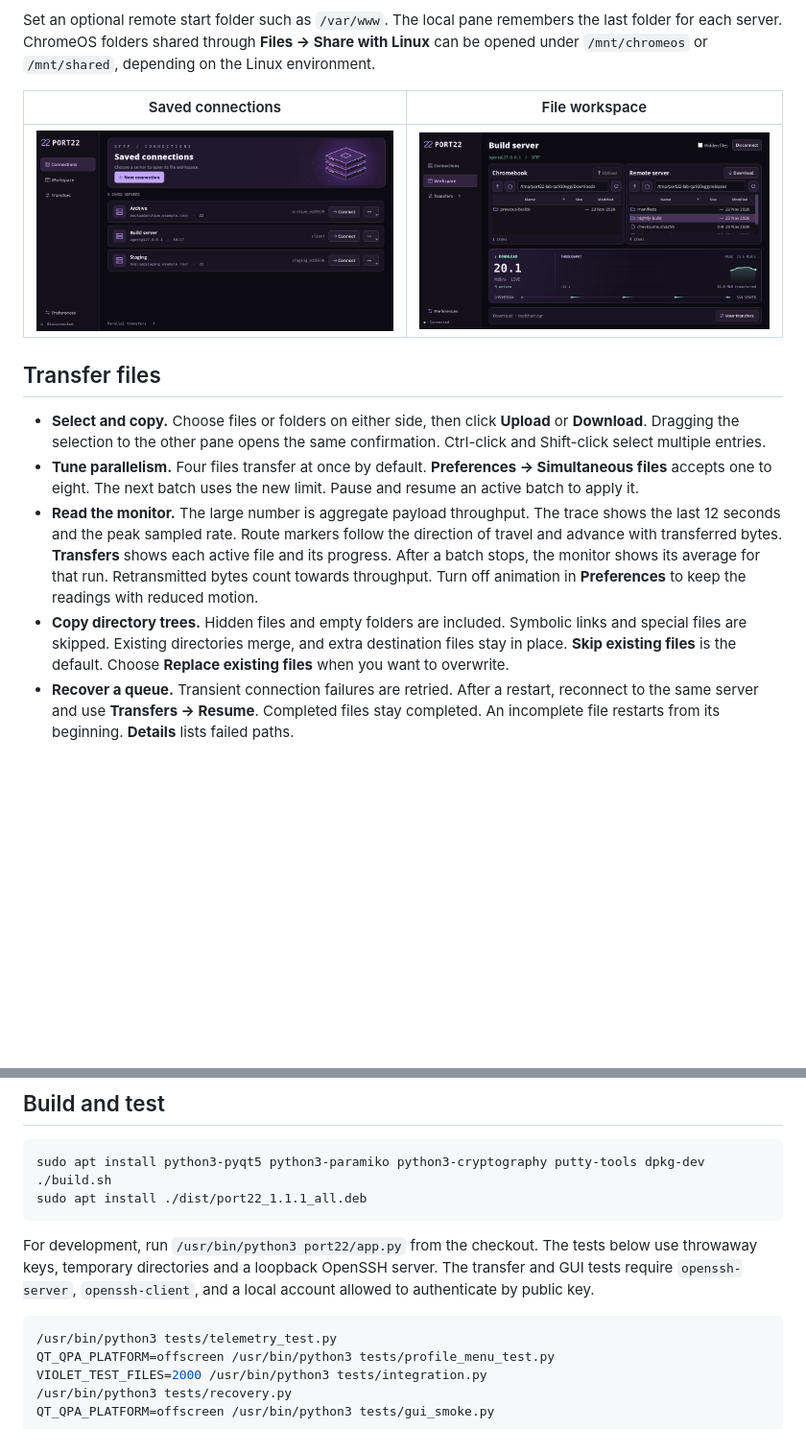
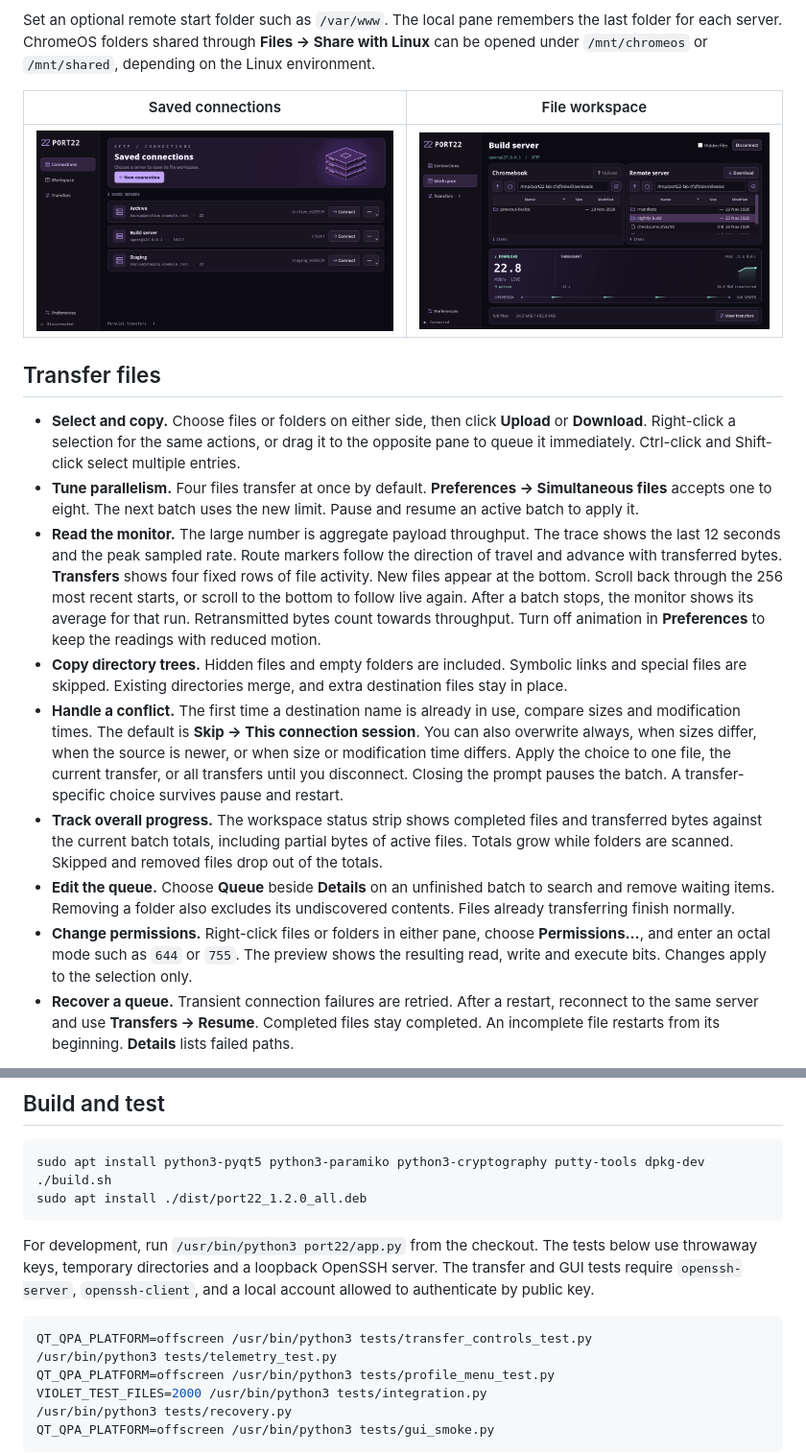
Before and after one commit to smartdevuk/PORT22, a Markdown page: README.md, 2 parts joined by grey strips. Shown at 96% size. Drawn GitHub-style; pictures changed too: docs/media/workspace.png; blank space fills up the shorter version.

Commit message:
Release PORT22 1.2.0 with queue editing, conflict rules and workspace totals

````diff
--- a/README.md
+++ b/README.md
@@ -39,10 +39,14 @@ Set an optional remote start folder such as `/var/www`. The local pane remembers
 
 ## Transfer files
 
-- **Select and copy.** Choose files or folders on either side, then click **Upload** or **Download**. Dragging the selection to the other pane opens the same confirmation. Ctrl-click and Shift-click select multiple entries.
+- **Select and copy.** Choose files or folders on either side, then click **Upload** or **Download**. Right-click a selection for the same actions, or drag it to the opposite pane to queue it immediately. Ctrl-click and Shift-click select multiple entries.
 - **Tune parallelism.** Four files transfer at once by default. **Preferences → Simultaneous files** accepts one to eight. The next batch uses the new limit. Pause and resume an active batch to apply it.
-- **Read the monitor.** The large number is aggregate payload throughput. The trace shows the last 12 seconds and the peak sampled rate. Route markers follow the direction of travel and advance with transferred bytes. **Transfers** shows each active file and its progress. After a batch stops, the monitor shows its average for that run. Retransmitted bytes count towards throughput. Turn off animation in **Preferences** to keep the readings with reduced motion.
-- **Copy directory trees.** Hidden files and empty folders are included. Symbolic links and special files are skipped. Existing directories merge, and extra destination files stay in place. **Skip existing files** is the default. Choose **Replace existing files** when you want to overwrite.
+- **Read the monitor.** The large number is aggregate payload throughput. The trace shows the last 12 seconds and the peak sampled rate. Route markers follow the direction of travel and advance with transferred bytes. **Transfers** shows four fixed rows of file activity. New files appear at the bottom. Scroll back through the 256 most recent starts, or scroll to the bottom to follow live again. After a batch stops, the monitor shows its average for that run. Retransmitted bytes count towards throughput. Turn off animation in **Preferences** to keep the readings with reduced motion.
+- **Copy directory trees.** Hidden files and empty folders are included. Symbolic links and special files are skipped. Existing directories merge, and extra destination files stay in place.
+- **Handle a conflict.** The first time a destination name is already in use, compare sizes and modification times. The default is **Skip → This connection session**. You can also overwrite always, when sizes differ, when the source is newer, or when size or modification time differs. Apply the choice to one file, the current transfer, or all transfers until you disconnect. Closing the prompt pauses the batch. A transfer-specific choice survives pause and restart.
+- **Track overall progress.** The workspace status strip shows completed files and transferred bytes against the current batch totals, including partial bytes of active files. Totals grow while folders are scanned. Skipped and removed files drop out of the totals.
+- **Edit the queue.** Choose **Queue** beside **Details** on an unfinished batch to search and remove waiting items. Removing a folder also excludes its undiscovered contents. Files already transferring finish normally.
+- **Change permissions.** Right-click files or folders in either pane, choose **Permissions…**, and enter an octal mode such as `644` or `755`. The preview shows the resulting read, write and execute bits. Changes apply to the selection only.
 - **Recover a queue.** Transient connection failures are retried. After a restart, reconnect to the same server and use **Transfers → Resume**. Completed files stay completed. An incomplete file restarts from its beginning. **Details** lists failed paths.
 
 PORT22 publishes a replacement after writing a temporary file and checking its length. Remote replacement requires the OpenSSH POSIX rename extension. The queue is stored in SQLite. Only one server is connected at a time.
@@ -61,12 +65,13 @@ PORT22 publishes a replacement after writing a temporary file and checking its l
 ```sh
 sudo apt install python3-pyqt5 python3-paramiko python3-cryptography putty-tools dpkg-dev
 ./build.sh
-sudo apt install ./dist/port22_1.1.1_all.deb
+sudo apt install ./dist/port22_1.2.0_all.deb
 ```
 
 For development, run `/usr/bin/python3 port22/app.py` from the checkout. The tests below use throwaway keys, temporary directories and a loopback OpenSSH server. The transfer and GUI tests require `openssh-server`, `openssh-client`, and a local account allowed to authenticate by public key.
 
 ```sh
+QT_QPA_PLATFORM=offscreen /usr/bin/python3 tests/transfer_controls_test.py
 /usr/bin/python3 tests/telemetry_test.py
 QT_QPA_PLATFORM=offscreen /usr/bin/python3 tests/profile_menu_test.py
 VIOLET_TEST_FILES=2000 /usr/bin/python3 tests/integration.py
````
Also changed, not shown: other parts of README.md (+3 -3 lines), docs/media/transfer.gif, docs/media/transfers.png, 13 other files.
